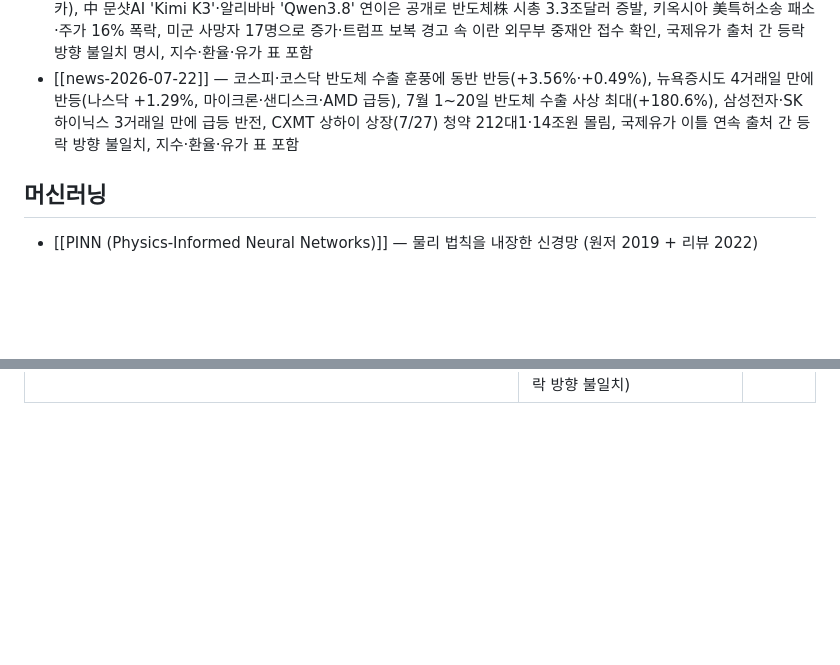
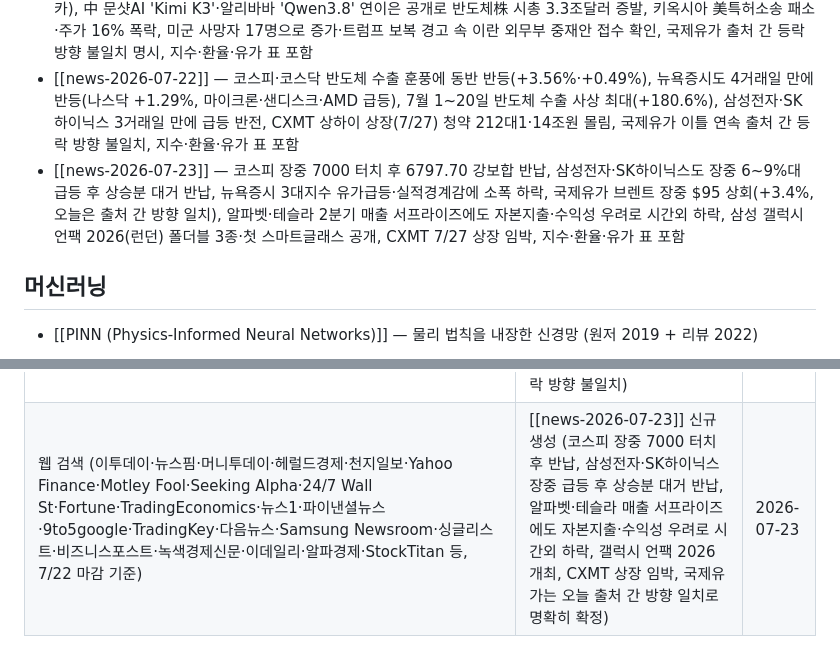
Before and after one commit to Hi-Dear/llm-wiki-han, a Markdown page: Wiki/Home.md, 2 parts joined by grey strips. GitHub-like rendering; blank space fills up the shorter version.

```diff
--- a/Wiki/Home.md
+++ b/Wiki/Home.md
@@ -25,6 +25,7 @@ updated: 2026-07-22
 - [[news-2026-07-20]] — 美·이란 종전 MOU 사실상 파기(미군 2명 전사·1명 실종, 8일째 공습), 국제유가 브렌트 90달러 재돌파($90.85, +3.12%), 코스피·코스닥 사흘 만에 재개장(직전 마감치 6,820.60·791.84 유지), TSMC 2분기 실적 호조로 2026년 성장률 전망 30%→40%대 상향, CXMT 7/27 상장 공모가 확정(87억달러 시총), 지수·환율·유가 표 포함
 - [[news-2026-07-21]] — 코스피·코스닥 AI 밸류에이션 재우려에 동반 급락(-4.46%·-5.33%, 이틀 연속 매도 사이드카), 中 문샷AI 'Kimi K3'·알리바바 'Qwen3.8' 연이은 공개로 반도체株 시총 3.3조달러 증발, 키옥시아 美특허소송 패소·주가 16% 폭락, 미군 사망자 17명으로 증가·트럼프 보복 경고 속 이란 외무부 중재안 접수 확인, 국제유가 출처 간 등락 방향 불일치 명시, 지수·환율·유가 표 포함
 - [[news-2026-07-22]] — 코스피·코스닥 반도체 수출 훈풍에 동반 반등(+3.56%·+0.49%), 뉴욕증시도 4거래일 만에 반등(나스닥 +1.29%, 마이크론·샌디스크·AMD 급등), 7월 1~20일 반도체 수출 사상 최대(+180.6%), 삼성전자·SK하이닉스 3거래일 만에 급등 반전, CXMT 상하이 상장(7/27) 청약 212대1·14조원 몰림, 국제유가 이틀 연속 출처 간 등락 방향 불일치, 지수·환율·유가 표 포함
+- [[news-2026-07-23]] — 코스피 장중 7000 터치 후 6797.70 강보합 반납, 삼성전자·SK하이닉스도 장중 6~9%대 급등 후 상승분 대거 반납, 뉴욕증시 3대지수 유가급등·실적경계감에 소폭 하락, 국제유가 브렌트 장중 $95 상회(+3.4%, 오늘은 출처 간 방향 일치), 알파벳·테슬라 2분기 매출 서프라이즈에도 자본지출·수익성 우려로 시간외 하락, 삼성 갤럭시 언팩 2026(런던) 폴더블 3종·첫 스마트글래스 공개, CXMT 7/27 상장 임박, 지수·환율·유가 표 포함
 
 ## 머신러닝
 
@@ -55,3 +56,4 @@ updated: 2026-07-22
 | 웹 검색 (뉴데일리·파이낸셜뉴스·애틀랜타 중앙일보·머니투데이·뉴스핌·FX Leaders·더페어·이투데이·서울경제·Investing.com·아주경제·이코노미스트·글로벌이코노믹·인사이트코리아·더커넥트머니·네이트뉴스 등, 7/18~20 기준) | [[news-2026-07-20]] 신규 생성 (美·이란 종전 MOU 사실상 파기·미군 전사, 국제유가 브렌트 90달러 재돌파, 코스피·코스닥 사흘 만에 재개장 예정, TSMC 실적 호조로 반도체 밸류에이션 논쟁에 반박 근거, CXMT 상장 공모가 확정, 원/달러 NDF·DXY 참고치 반영) | 2026-07-20 |
 | 웹 검색 (위키트리·서울경제·뉴스핌·머니투데이·한국경제·헤럴드경제·전매경제·이데일리·이투데이·프레시안·CNBC·TheStreet·Seeking Alpha·Tech Times·Startup Fortune·뉴스1·투어코리아·Investing.com·전자신문·SBS Biz·파이낸셜뉴스·더커넥트머니·oneuptrader 등, 7/20 마감 기준) | [[news-2026-07-21]] 신규 생성 (코스피·코스닥 이틀 연속 매도 사이드카·AI 밸류에이션 재우려 급락, 中 문샷AI·알리바바 신모델 공개發 반도체株 시총 3.3조달러 증발, 키옥시아 특허소송 패소, 미군 사망자 17명·이란 중재안 접수 확인, 국제유가 출처 간 등락 방향 불일치 명시) | 2026-07-21 |
 | 웹 검색 (뉴시스·파이낸셜뉴스·서울경제·매일일보·뉴스핌·Bloomberg·Yahoo Finance·TheStreet·Motley Fool·CNBC·머니투데이·아시아경제·투어코리아·철강금속신문·Investing.com·TradingEconomics·ECB·이투데이·Fortune·freepressjournal·sundayguardianlive·헤럴드경제·베타뉴스·아주경제·AI타임스·세계일보 등, 7/21 마감 기준) | [[news-2026-07-22]] 신규 생성 (코스피·코스닥 반도체 수출 훈풍에 동반 반등, 뉴욕증시 4거래일 만에 반등·메모리株 랠리, 7월 반도체 수출 사상 최대, 삼성전자·SK하이닉스 급등 반전, CXMT 상하이 상장 임박, 국제유가 이틀 연속 출처 간 등락 방향 불일치) | 2026-07-22 |
+| 웹 검색 (이투데이·뉴스핌·머니투데이·헤럴드경제·천지일보·Yahoo Finance·Motley Fool·Seeking Alpha·24/7 Wall St·Fortune·TradingEconomics·뉴스1·파이낸셜뉴스·9to5google·TradingKey·다음뉴스·Samsung Newsroom·싱글리스트·비즈니스포스트·녹색경제신문·이데일리·알파경제·StockTitan 등, 7/22 마감 기준) | [[news-2026-07-23]] 신규 생성 (코스피 장중 7000 터치 후 반납, 삼성전자·SK하이닉스 장중 급등 후 상승분 대거 반납, 알파벳·테슬라 매출 서프라이즈에도 자본지출·수익성 우려로 시간외 하락, 갤럭시 언팩 2026 개최, CXMT 상장 임박, 국제유가는 오늘 출처 간 방향 일치로 명확히 확정) | 2026-07-23 |
```
Also changed, not shown: other parts of Wiki/Home.md (+1 -1 lines), Wiki/Log.md (+16 -0 lines), Wiki/투자/news-2026-07-23.md (added, +135 -0 lines).
